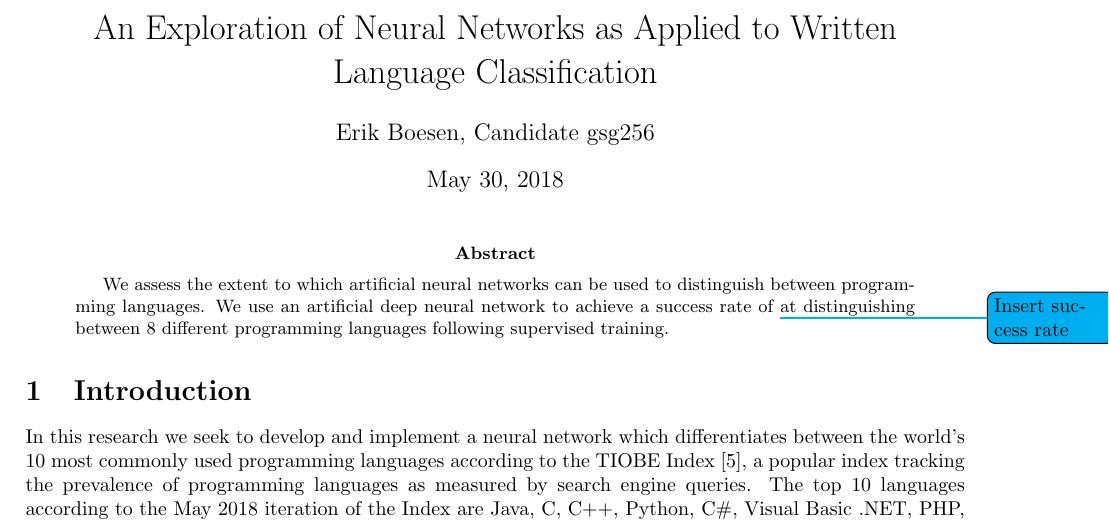
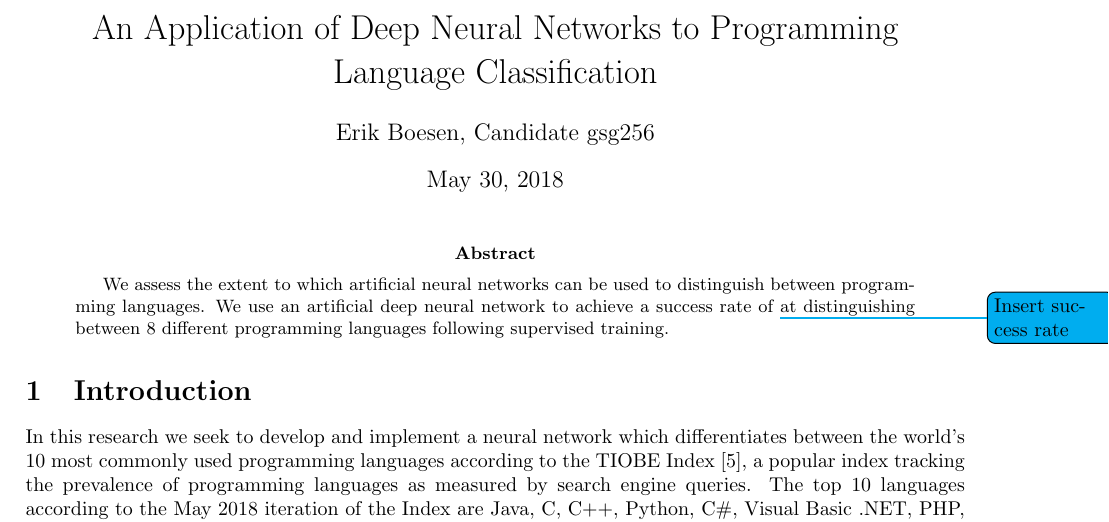
Before and after one commit to ErikBoesen/ee, a LaTeX paper (essay.tex): part of page 1 of 8, cut so that both start at the same text. Compiled offline with pdfLaTeX.

Commit message:
Update title for new objective

```diff
--- a/essay.tex
+++ b/essay.tex
@@ -21,7 +21,7 @@
 
 \begin{document}
 
-\title{An Exploration of Neural Networks as Applied to Written Language Classification}
+\title{An Application of Deep Neural Networks to Programming Language Classification}
 \author{Erik Boesen, Candidate gsg256}
 \maketitle
 
```
